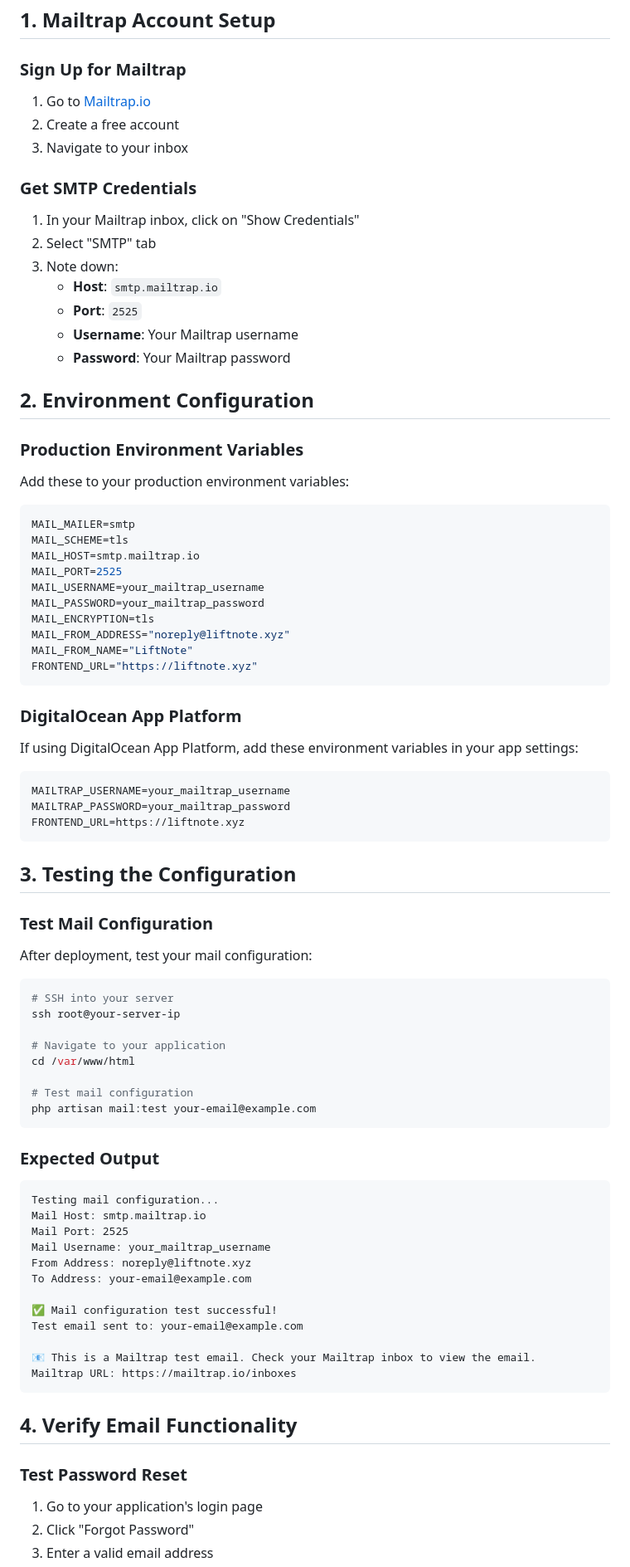
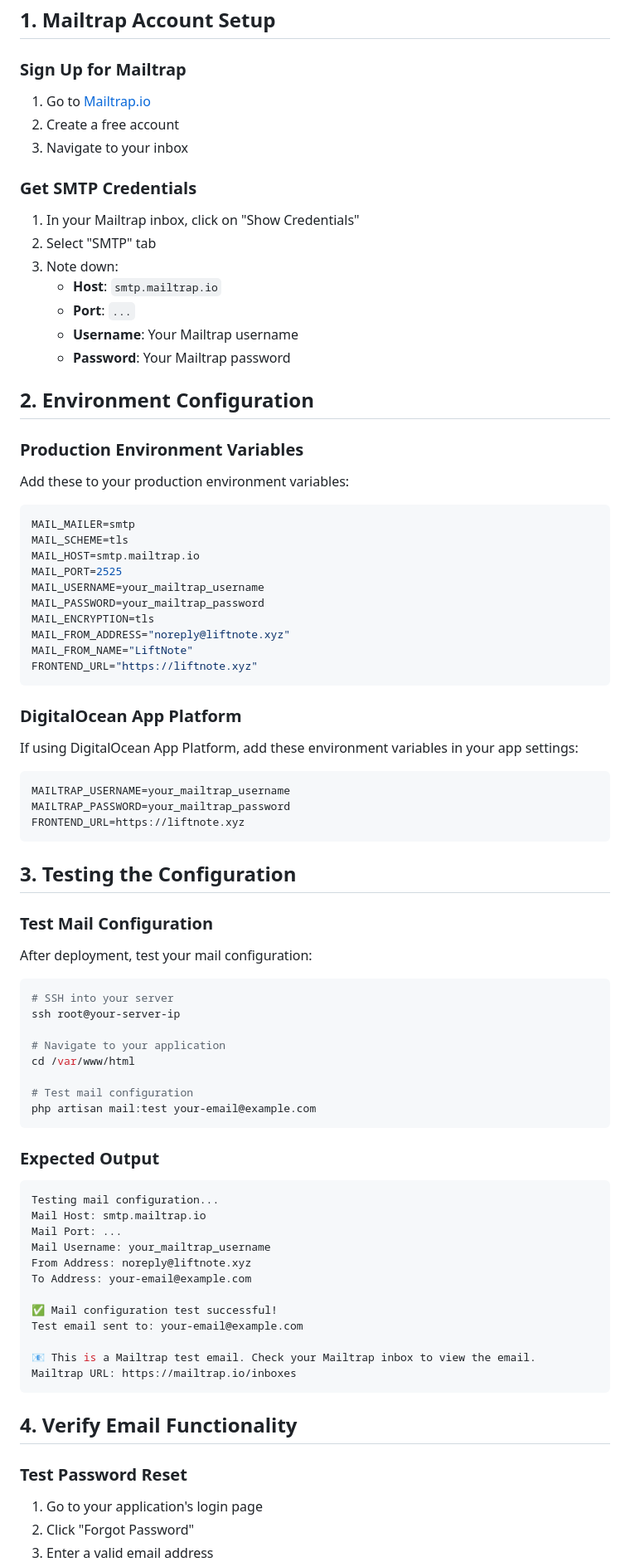
Before and after one commit to Sivtheng/LiftNote, a Markdown page: MAILTRAP_SETUP.md, the part around the change printed below. Shown: that part at 83% size. Rendered like a GitHub page.

Commit message:
update mailtrap md

````diff
--- a/MAILTRAP_SETUP.md
+++ b/MAILTRAP_SETUP.md
@@ -5,22 +5,25 @@ This guide will help you set up Mailtrap for production email handling in your L
 ## 1. Mailtrap Account Setup
 
 ### Sign Up for Mailtrap
+
 1. Go to [Mailtrap.io](https://mailtrap.io)
 2. Create a free account
 3. Navigate to your inbox
 
 ### Get SMTP Credentials
+
 1. In your Mailtrap inbox, click on "Show Credentials"
 2. Select "SMTP" tab
 3. Note down:
    - **Host**: `smtp.mailtrap.io`
-   - **Port**: `2525`
+   - **Port**: `...`
    - **Username**: Your Mailtrap username
    - **Password**: Your Mailtrap password
 
 ## 2. Environment Configuration
 
 ### Production Environment Variables
+
 Add these to your production environment variables:
 
 ```bash
@@ -37,6 +40,7 @@ FRONTEND_URL="https://liftnote.xyz"
 ```
 
 ### DigitalOcean App Platform
+
 If using DigitalOcean App Platform, add these environment variables in your app settings:
 
 ```bash
@@ -48,6 +52,7 @@ FRONTEND_URL=https://liftnote.xyz
 ## 3. Testing the Configuration
 
 ### Test Mail Configuration
+
 After deployment, test your mail configuration:
 
 ```bash
@@ -62,10 +67,11 @@ php artisan mail:test your-email@example.com
 ```
 
 ### Expected Output
-```
+
+```bash
 Testing mail configuration...
 Mail Host: smtp.mailtrap.io
-Mail Port: 2525
+Mail Port: ...
 Mail Username: your_mailtrap_username
 From Address: noreply@liftnote.xyz
 To Address: your-email@example.com
@@ -80,6 +86,7 @@ Mailtrap URL: https://mailtrap.io/inboxes
 ## 4. Verify Email Functionality
 
 ### Test Password Reset
+
 1. Go to your application's login page
 2. Click "Forgot Password"
 3. Enter a valid email address
````
Also changed, not shown: other parts of MAILTRAP_SETUP.md (+10 -0 lines).
